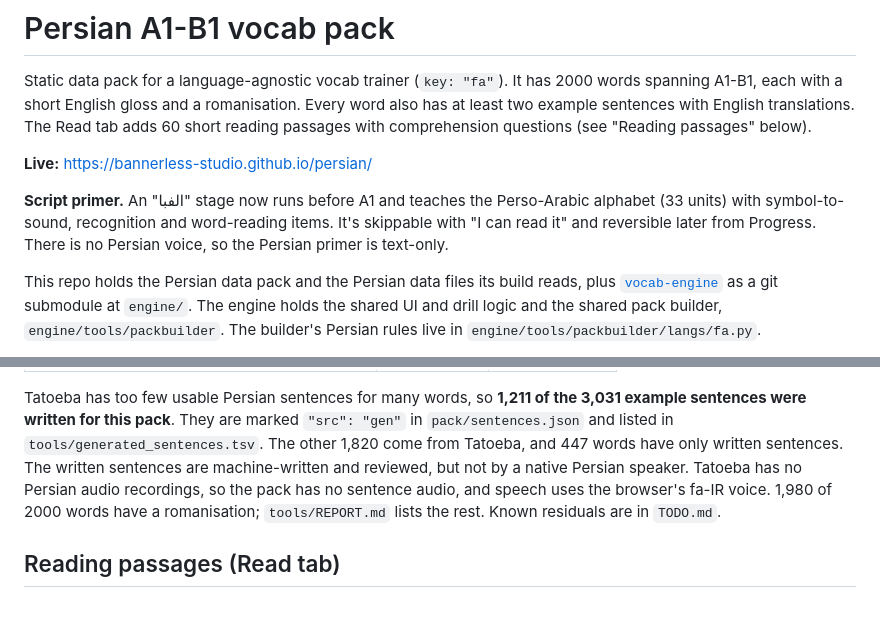
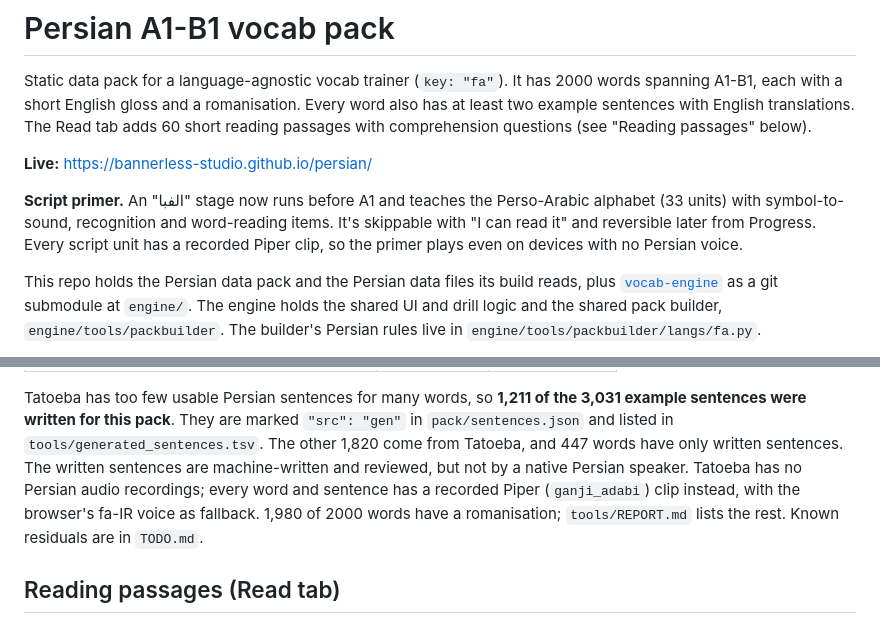
Before and after one commit to ishmum123/persian, a Markdown page: README.md, 2 parts joined by grey strips. Rendered like a GitHub page.

Commit message:
README: drop the stale no-audio claims (Piper clips cover every word, sentence and script unit)
Co-Authored-By: Claude Fable 5.1 <noreply@anthropic.com>
Claude-Session: https://claude.ai/code/session_01UkUdbRaaH4vFqS5wnGGPCC

```diff
--- a/README.md
+++ b/README.md
@@ -11,8 +11,8 @@ comprehension questions (see "Reading passages" below).
 **Script primer.** An "الفبا" stage now runs before A1 and teaches the
 Perso-Arabic alphabet (33 units) with symbol-to-sound, recognition and
 word-reading items. It's skippable with "I can read it" and reversible later
-from Progress. There is no Persian voice, so the Persian primer is
-text-only.
+from Progress. Every script unit has a recorded Piper clip, so the
+primer plays even on devices with no Persian voice.
 
 This repo holds the Persian data pack and the Persian data files its build
 reads, plus [`vocab-engine`](https://github.com/Bannerless-Studio/vocab-engine) as a
@@ -38,9 +38,9 @@ the 3,031 example sentences were written for this pack**. They are marked
 `"src": "gen"` in `pack/sentences.json` and listed in
 `tools/generated_sentences.tsv`. The other 1,820 come from Tatoeba, and 447
 words have only written sentences. The written sentences are machine-written
-and reviewed, but not by a native Persian speaker. Tatoeba has no Persian audio recordings,
-so the pack has no sentence audio, and speech uses the browser's fa-IR
-voice. 1,980 of 2000 words have a romanisation; `tools/REPORT.md` lists
+and reviewed, but not by a native Persian speaker. Tatoeba has no Persian audio recordings;
+every word and sentence has a recorded Piper (`ganji_adabi`) clip instead,
+with the browser's fa-IR voice as fallback. 1,980 of 2000 words have a romanisation; `tools/REPORT.md` lists
 the rest. Known residuals are in `TODO.md`.
 
 ## Reading passages (Read tab)
```
